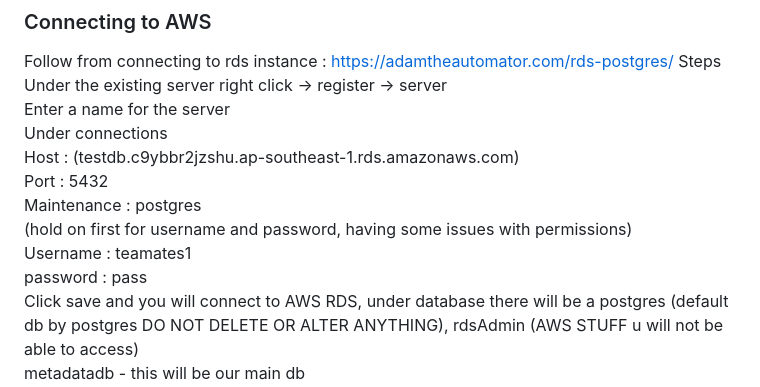
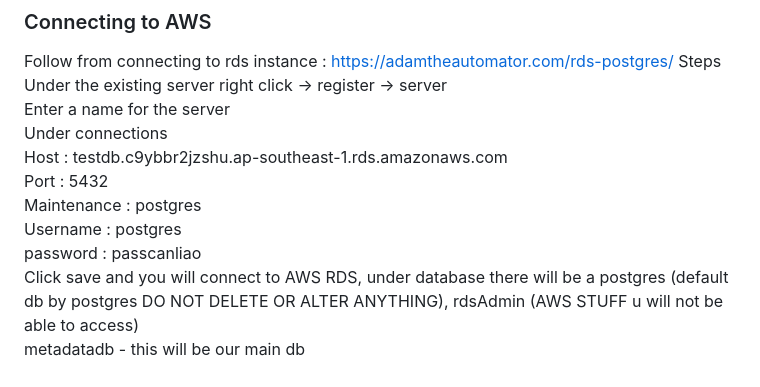
Before and after one commit to Mashbode/FYP-23-S2-15, a Markdown page: README.md, the part around the change. Rendered like a GitHub page.

```diff
--- a/README.md
+++ b/README.md
@@ -90,12 +90,11 @@ Steps \
 Under the existing server right click -> register -> server \
 Enter a name for the server
 Under connections \
-Host : (testdb.c9ybbr2jzshu.ap-southeast-1.rds.amazonaws.com)
+Host : testdb.c9ybbr2jzshu.ap-southeast-1.rds.amazonaws.com
 Port : 5432 \
 Maintenance : postgres \
-(hold on first for username and password, having some issues with permissions) \
-Username : teamates1 \
-password : pass \
+Username : postgres \
+password : passcanliao \
 Click save and you will connect to AWS RDS, under database there will be a postgres (default db by postgres DO NOT DELETE OR ALTER ANYTHING), rdsAdmin (AWS STUFF u will not be able to access)
 metadatadb - this will be our main db \
 fileserver - this will be where we store the file parts
```
